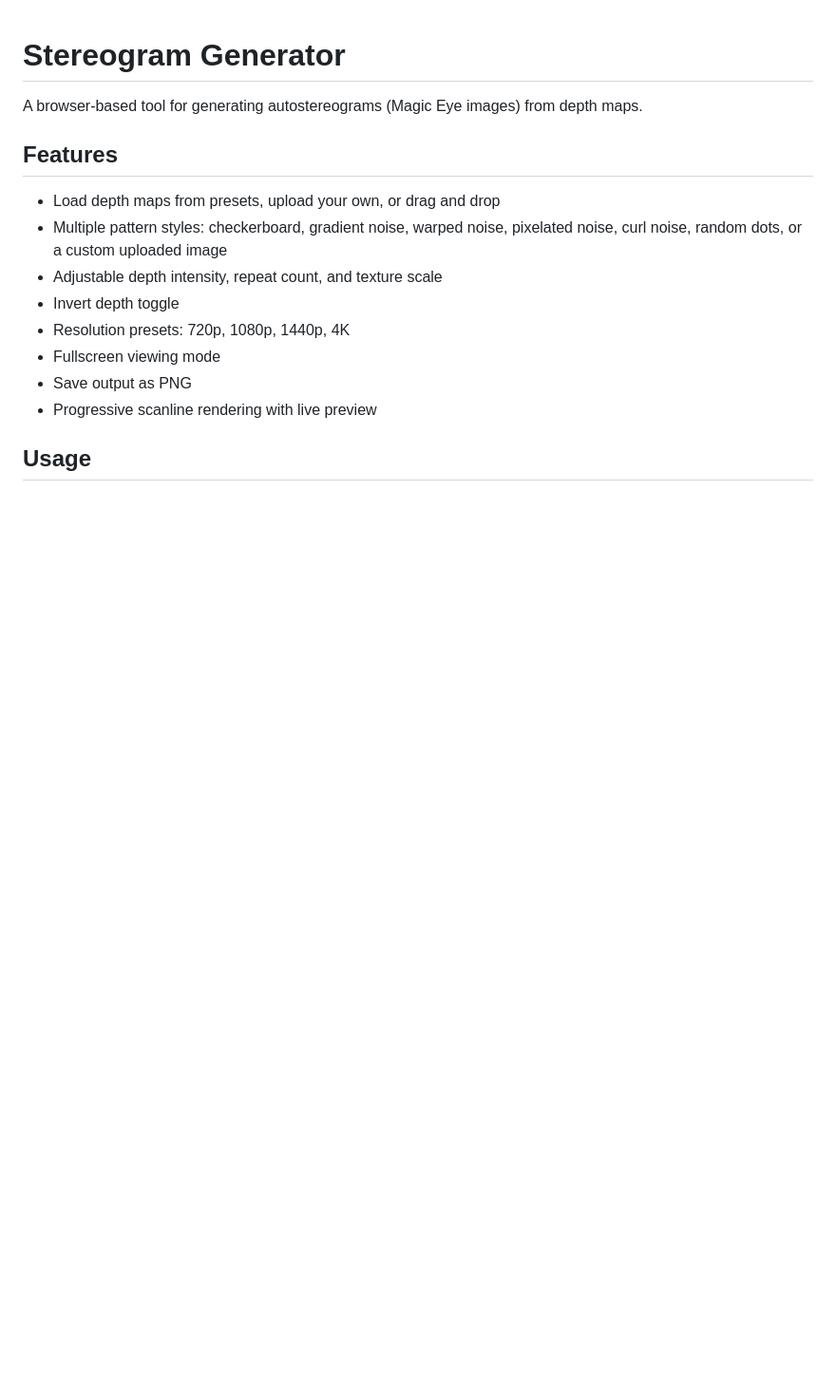
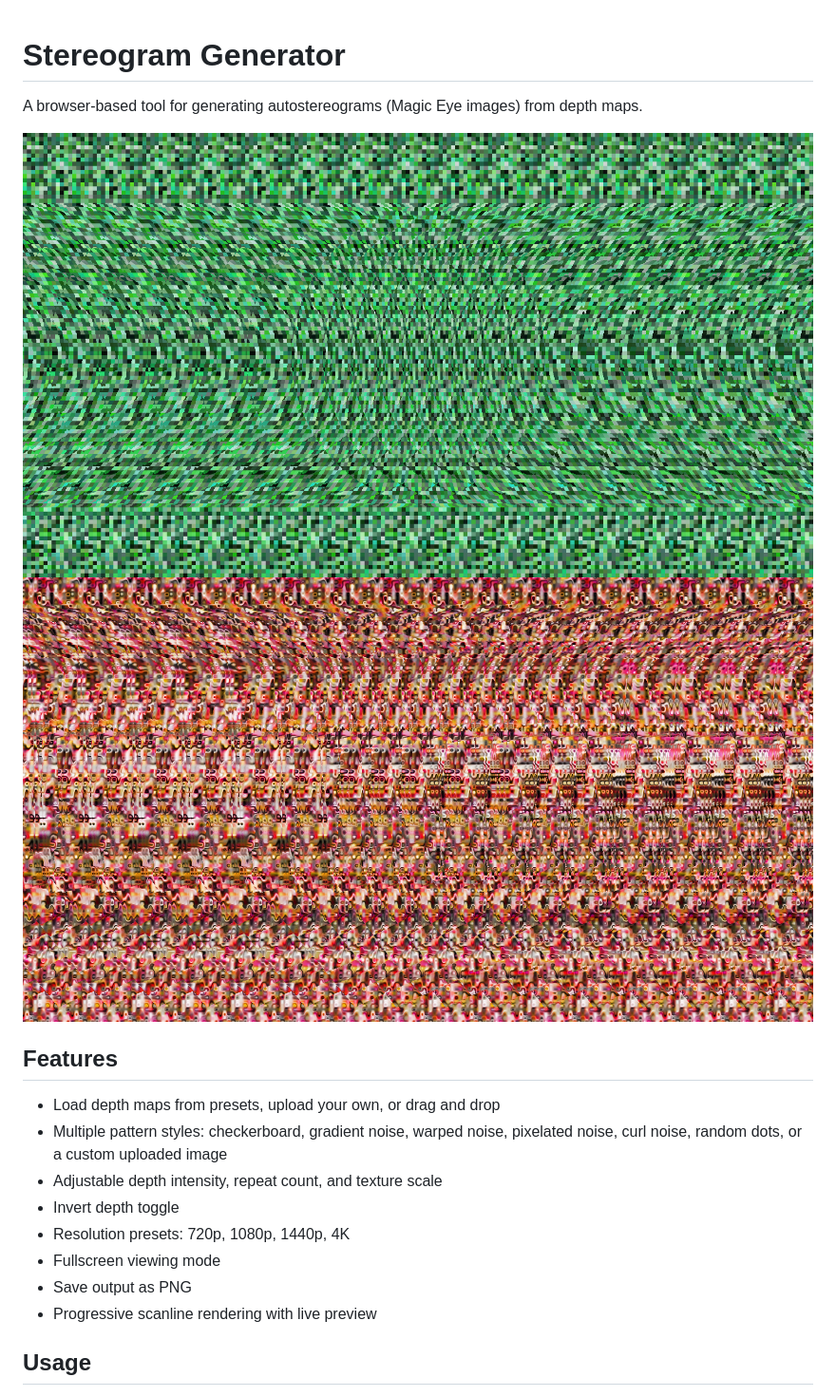
Before and after one commit to KilledByAPixel/stereogram, a Markdown page: README.md, the part around the change. Shown at 95% size. Rendered like a GitHub page; blank space fills up the shorter version.

Commit message:
Add example images to README
Added example screenshots to README for better visualization.

```diff
--- a/README.md
+++ b/README.md
@@ -1,6 +1,9 @@
 # Stereogram Generator
 
 A browser-based tool for generating autostereograms (Magic Eye images) from depth maps.
+
+![Stereogram Screenshot 1](example1.png)
+![Stereogram Screenshot 2](example2.png)
 
 ## Features
 
```
